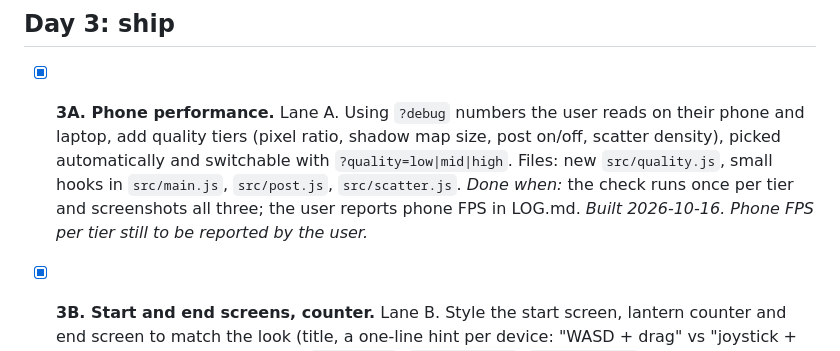
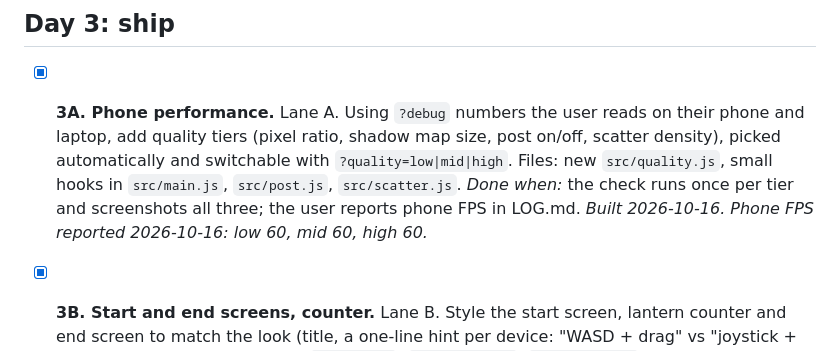
Before and after one commit to crabtoast90-dev/practice-glade, a Markdown page: PLAN.md, the part around the change. GitHub-like rendering.

Commit message:
Record phone FPS for 3A
Co-Authored-By: Claude Sonnet 5.5 <noreply@anthropic.com>
Claude-Session: https://claude.ai/code/session_01MhvSLS9huLrYSnwUKHnuvv

```diff
--- a/PLAN.md
+++ b/PLAN.md
@@ -39,7 +39,7 @@ Each item can be pasted alone into a fresh builder session. Every session reads
 
 - [x] **3A. Phone performance.** Lane A. Using `?debug` numbers the user reads on their phone and laptop, add quality tiers (pixel ratio, shadow map size, post on/off, scatter density), picked automatically and switchable with `?quality=low|mid|high`. Files: new `src/quality.js`, small hooks in `src/main.js`, `src/post.js`, `src/scatter.js`.
   *Done when:* the check runs once per tier and screenshots all three; the user reports phone FPS in LOG.md.
-  *Built 2026-10-16. Phone FPS per tier still to be reported by the user.*
+  *Built 2026-10-16. Phone FPS reported 2026-10-16: low 60, mid 60, high 60.*
 
 - [x] **3B. Start and end screens, counter.** Lane B. Style the start screen, lantern counter and end screen to match the look (title, a one-line hint per device: "WASD + drag" vs "joystick + drag"), and a credits line. Files: `index.html`, `src/style.css`, `src/ending.js` (screen part only).
   *Done when:* laptop and phone screenshots of start, play and end screens.
```
